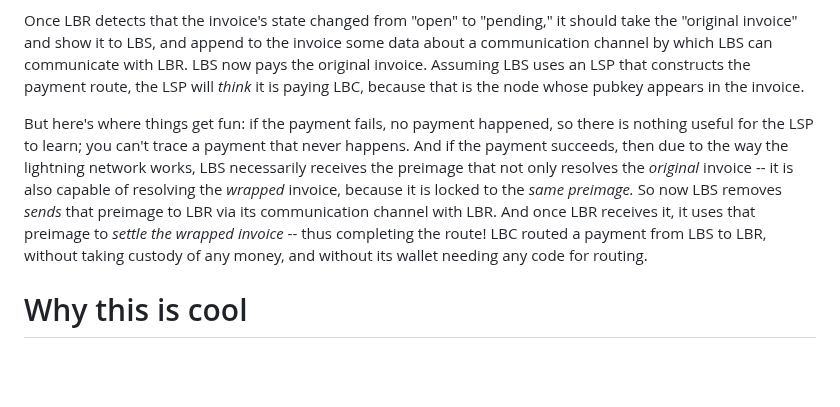
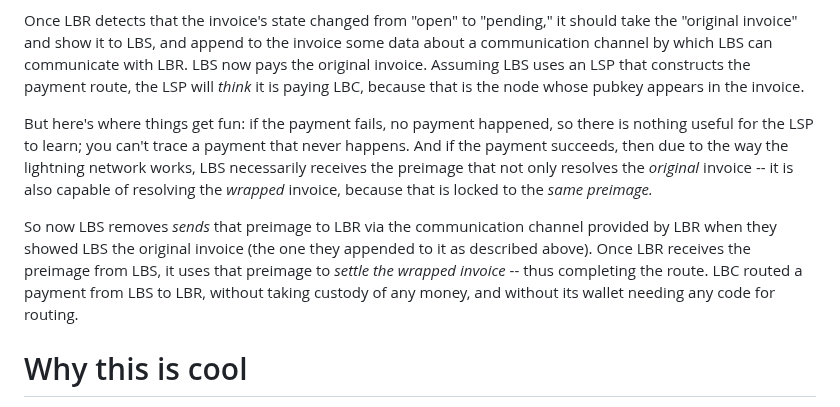
Before and after one commit to supertestnet/lightning_blinder, a Markdown page: README.md, the part around the change. GitHub-like rendering; blank space fills up the shorter version.

```diff
--- a/README.md
+++ b/README.md
@@ -15,7 +15,9 @@ The protocol begins when LBR decides it wants to receive money. First it reaches
 
 Once LBR detects that the invoice's state changed from "open" to "pending," it should take the "original invoice" and show it to LBS, and append to the invoice some data about a communication channel by which LBS can communicate with LBR. LBS now pays the original invoice. Assuming LBS uses an LSP that constructs the payment route, the LSP will *think* it is paying LBC, because that is the node whose pubkey appears in the invoice.
 
-But here's where things get fun: if the payment fails, no payment happened, so there is nothing useful for the LSP to learn; you can't trace a payment that never happens. And if the payment succeeds, then due to the way the lightning network works, LBS necessarily receives the preimage that not only resolves the *original* invoice -- it is also capable of resolving the *wrapped* invoice, because it is locked to the *same preimage.* So now LBS removes *sends* that preimage to LBR via its communication channel with LBR. And once LBR receives it, it uses that preimage to *settle the wrapped invoice* -- thus completing the route! LBC routed a payment from LBS to LBR, without taking custody of any money, and without its wallet needing any code for routing.
+But here's where things get fun: if the payment fails, no payment happened, so there is nothing useful for the LSP to learn; you can't trace a payment that never happens. And if the payment succeeds, then due to the way the lightning network works, LBS necessarily receives the preimage that not only resolves the *original* invoice -- it is also capable of resolving the *wrapped* invoice, because that is locked to the *same preimage.*
+
+So now LBS removes *sends* that preimage to LBR via the communication channel provided by LBR when they showed LBS the original invoice (the one they appended to it as described above). Once LBR receives the preimage from LBS, it uses that preimage to *settle the wrapped invoice* -- thus completing the route. LBC routed a payment from LBS to LBR, without taking custody of any money, and without its wallet needing any code for routing.
 
 # Why this is cool
 This protocol enables a bunch of cool features:
```
